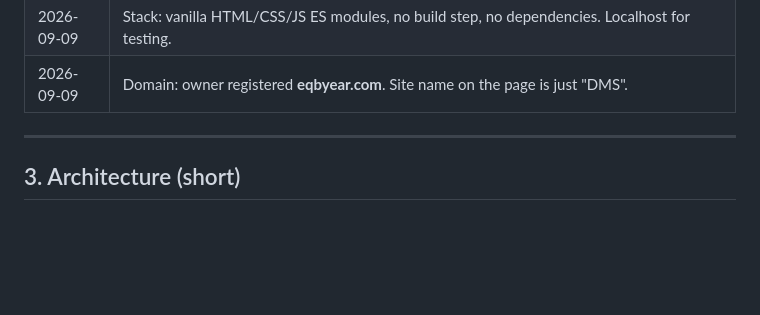
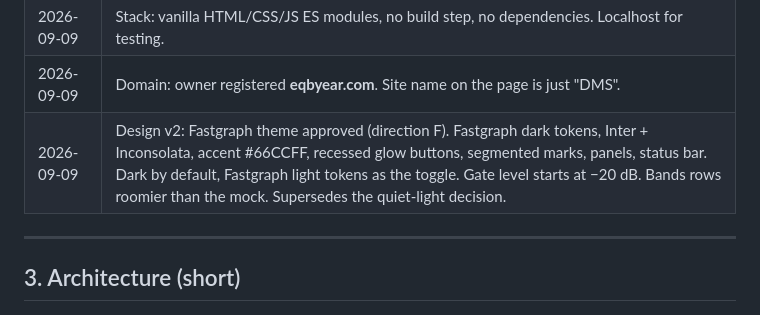
Before and after one commit to DisYaBoiRalph/eqbyear-desktop, a Markdown page: MASTER.md, the part around the change. Drawn GitHub-style; blank space fills up the shorter version.

Commit message:
Master doc: Fastgraph theme approved

```diff
--- a/MASTER.md
+++ b/MASTER.md
@@ -46,6 +46,7 @@ ear, and turns the result into a parametric EQ they can paste into any PEQ app.
 | 2026-09-09 | Design: "Quiet" direction. Light by default with a dark toggle. System Arial stack, monospace only for the export text. Logo inside a black circle. Accent #FCBE11 only where it means something. |
 | 2026-09-09 | Stack: vanilla HTML/CSS/JS ES modules, no build step, no dependencies. Localhost for testing. |
 | 2026-09-09 | Domain: owner registered **eqbyear.com**. Site name on the page is just "DMS". |
+| 2026-09-09 | Design v2: Fastgraph theme approved (direction F). Fastgraph dark tokens, Inter + Inconsolata, accent #66CCFF, recessed glow buttons, segmented marks, panels, status bar. Dark by default, Fastgraph light tokens as the toggle. Gate level starts at −20 dB. Bands rows roomier than the mock. Supersedes the quiet-light decision. |
 
 ---
 
```
